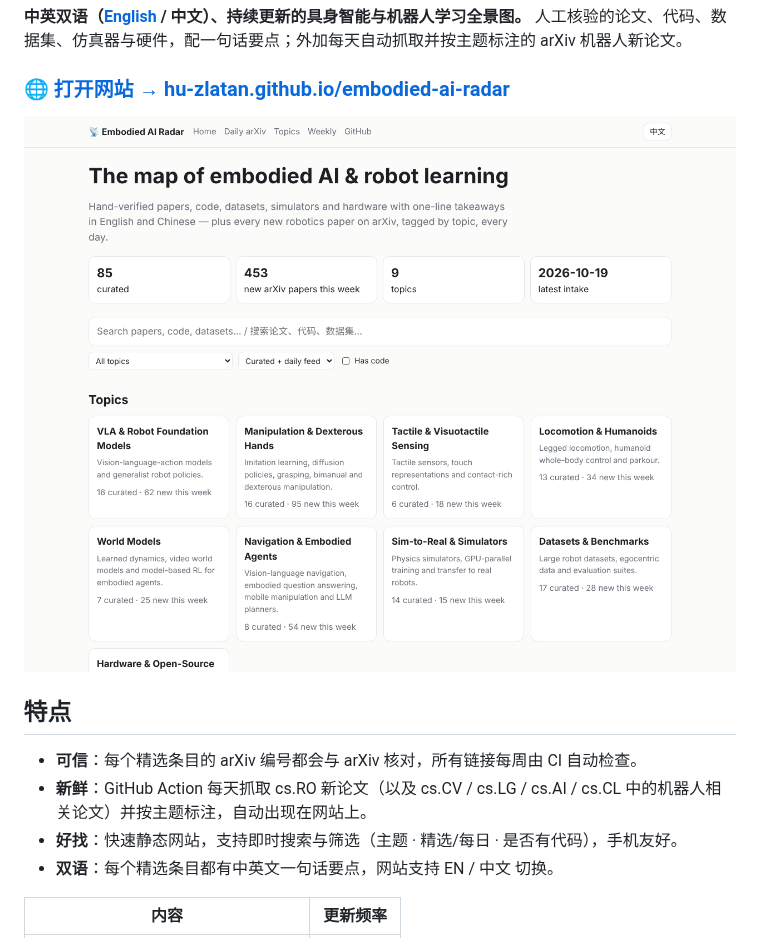
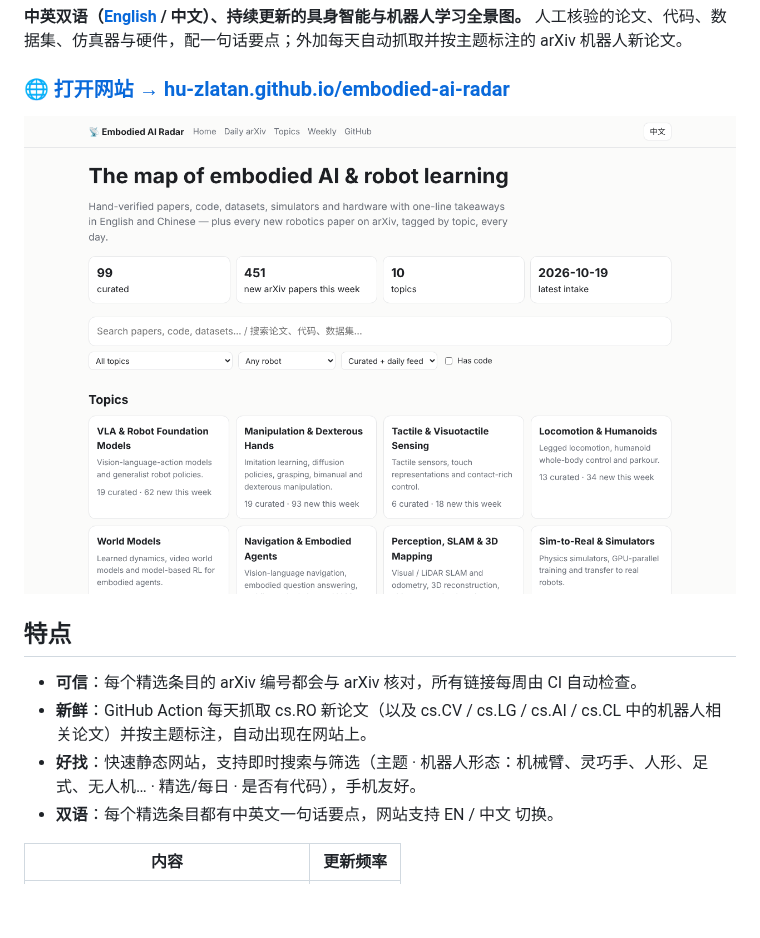
Before and after one commit to hu-zlatan/embodied-ai-radar, a Markdown page: README.zh-CN.md, the part around the change. Rendered like a GitHub page; pictures changed too: docs/screenshot.png; blank space fills up the shorter version.

```diff
--- a/README.zh-CN.md
+++ b/README.zh-CN.md
@@ -11,7 +11,7 @@
 
 - **可信**：每个精选条目的 arXiv 编号都会与 arXiv 核对，所有链接每周由 CI 自动检查。
 - **新鲜**：GitHub Action 每天抓取 cs.RO 新论文（以及 cs.CV / cs.LG / cs.AI / cs.CL 中的机器人相关论文）并按主题标注，自动出现在网站上。
-- **好找**：快速静态网站，支持即时搜索与筛选（主题 · 精选/每日 · 是否有代码），手机友好。
+- **好找**：快速静态网站，支持即时搜索与筛选（主题 · 机器人形态：机械臂、灵巧手、人形、足式、无人机… · 精选/每日 · 是否有代码），手机友好。
 - **双语**：每个精选条目都有中英文一句话要点，网站支持 EN / 中文 切换。
 
 | 内容 | 更新频率 |
```
Also changed, not shown: README.md (+3 -3 lines), site_src/assets/og.png (added), 1 other file.
